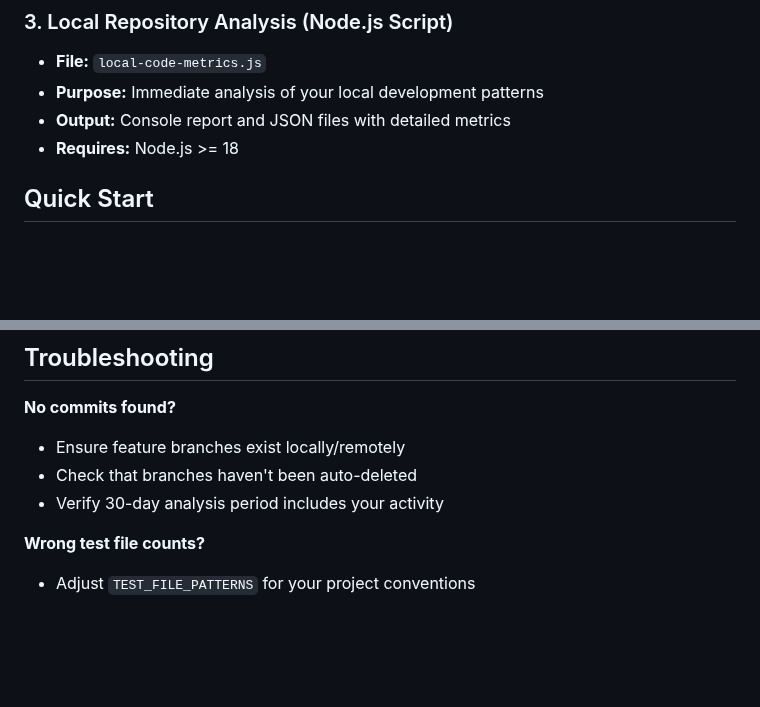
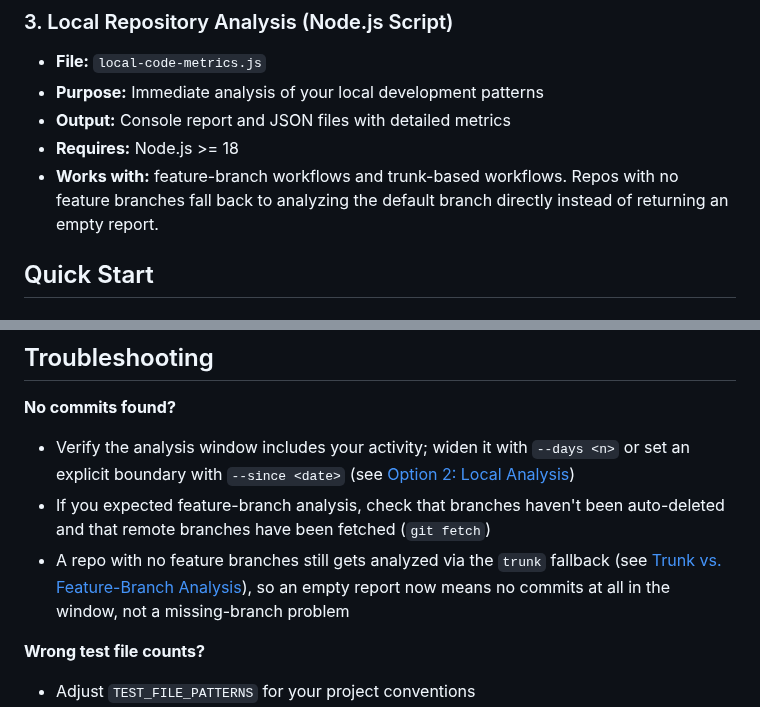
Before and after one commit to stride-nyc/code-quality-metrics, a Markdown page: README.md, 2 parts joined by grey strips. GitHub-like rendering; blank space fills up the shorter version.

```diff
--- a/README.md
+++ b/README.md
@@ -25,6 +25,7 @@ Research shows that AI coding tools can lead to increased batch sizes, reduced r
 - **Purpose:** Immediate analysis of your local development patterns
 - **Output:** Console report and JSON files with detailed metrics
 - **Requires:** Node.js >= 18
+- **Works with:** feature-branch workflows and trunk-based workflows. Repos with no feature branches fall back to analyzing the default branch directly instead of returning an empty report.
 
 ## Quick Start
 
@@ -276,9 +313,9 @@ your-repo/
 ## Troubleshooting
 
 **No commits found?**
-- Ensure feature branches exist locally/remotely
-- Check that branches haven't been auto-deleted
-- Verify 30-day analysis period includes your activity
+- Verify the analysis window includes your activity; widen it with `--days <n>` or set an explicit boundary with `--since <date>` (see [Option 2: Local Analysis](#option-2-local-analysis))
+- If you expected feature-branch analysis, check that branches haven't been auto-deleted and that remote branches have been fetched (`git fetch`)
+- A repo with no feature branches still gets analyzed via the `trunk` fallback (see [Trunk vs. Feature-Branch Analysis](#trunk-vs-feature-branch-analysis)), so an empty report now means no commits at all in the window, not a missing-branch problem
 
 **Wrong test file counts?**
 - Adjust `TEST_FILE_PATTERNS` for your project conventions
```
Also changed, not shown: other parts of README.md (+37 -1 lines), metrics-specification.md (+3 -2 lines).
